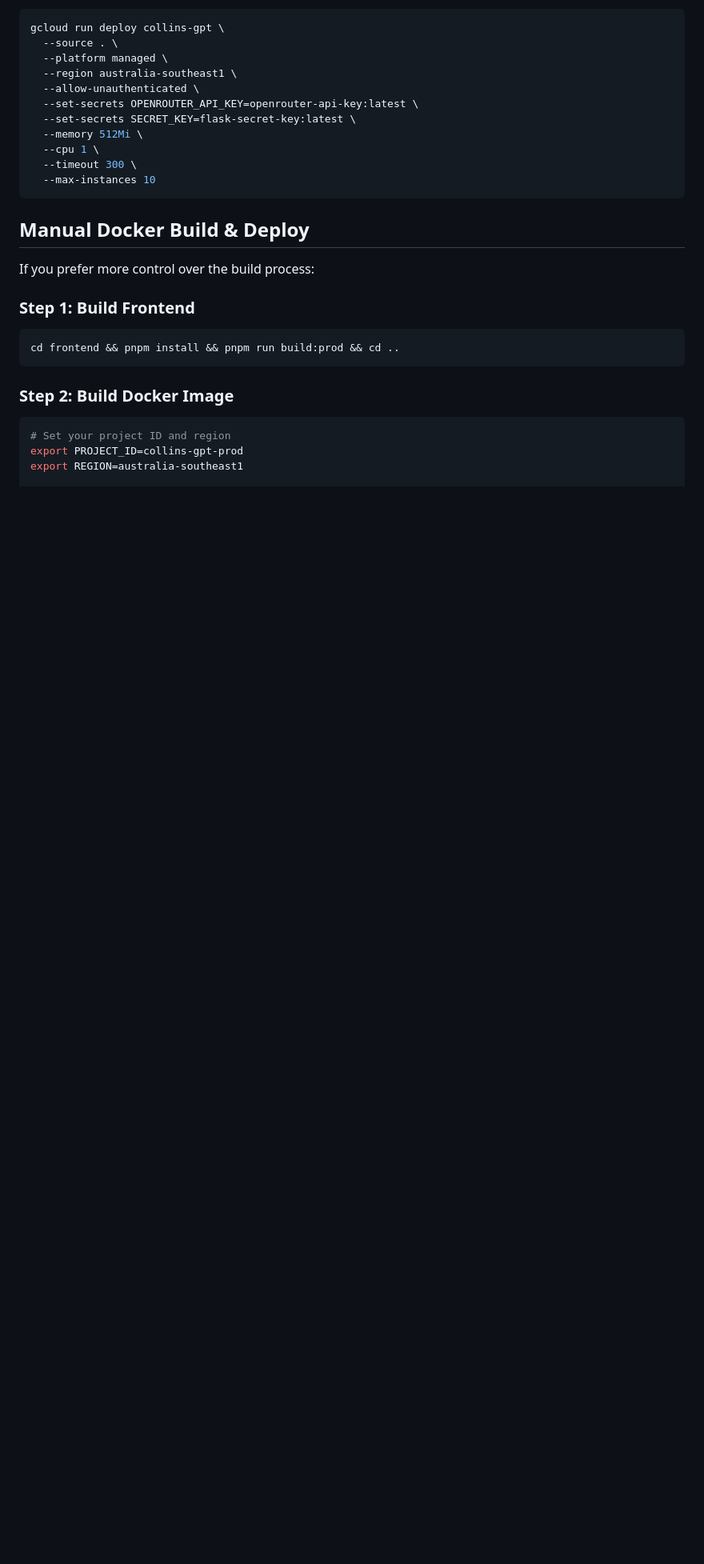
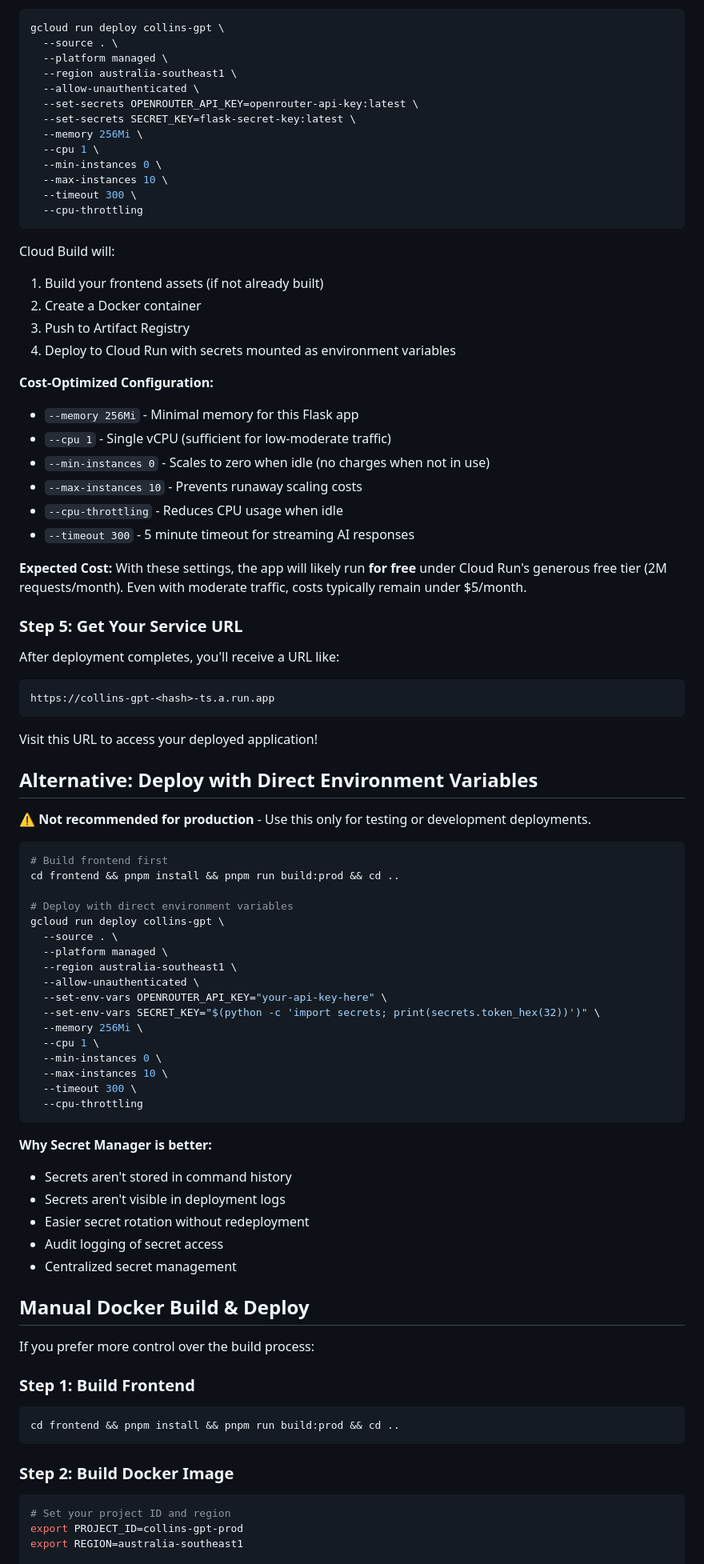
Before and after one commit to bryceroney/collins-gpt, a Markdown page: DEPLOY.md, the part around the change printed below. Shown: that part at 80% size. Rendered like a GitHub page; blank space fills up the shorter version.

````diff
--- a/DEPLOY.md
+++ b/DEPLOY.md
@@ -106,11 +73,69 @@ gcloud run deploy collins-gpt \
   --allow-unauthenticated \
   --set-secrets OPENROUTER_API_KEY=openrouter-api-key:latest \
   --set-secrets SECRET_KEY=flask-secret-key:latest \
-  --memory 512Mi \
+  --memory 256Mi \
   --cpu 1 \
+  --min-instances 0 \
+  --max-instances 10 \
   --timeout 300 \
-  --max-instances 10
+  --cpu-throttling
 ```
+
+Cloud Build will:
+1. Build your frontend assets (if not already built)
+2. Create a Docker container
+3. Push to Artifact Registry
+4. Deploy to Cloud Run with secrets mounted as environment variables
+
+**Cost-Optimized Configuration:**
+- `--memory 256Mi` - Minimal memory for this Flask app
+- `--cpu 1` - Single vCPU (sufficient for low-moderate traffic)
+- `--min-instances 0` - Scales to zero when idle (no charges when not in use)
+- `--max-instances 10` - Prevents runaway scaling costs
+- `--cpu-throttling` - Reduces CPU usage when idle
+- `--timeout 300` - 5 minute timeout for streaming AI responses
+
+**Expected Cost:** With these settings, the app will likely run **for free** under Cloud Run's generous free tier (2M requests/month). Even with moderate traffic, costs typically remain under $5/month.
+
+### Step 5: Get Your Service URL
+
+After deployment completes, you'll receive a URL like:
+```
+https://collins-gpt-<hash>-ts.a.run.app
+```
+
+Visit this URL to access your deployed application!
+
+## Alternative: Deploy with Direct Environment Variables
+
+**⚠️ Not recommended for production** - Use this only for testing or development deployments.
+
+```bash
+# Build frontend first
+cd frontend && pnpm install && pnpm run build:prod && cd ..
+
+# Deploy with direct environment variables
+gcloud run deploy collins-gpt \
+  --source . \
+  --platform managed \
+  --region australia-southeast1 \
+  --allow-unauthenticated \
+  --set-env-vars OPENROUTER_API_KEY="your-api-key-here" \
+  --set-env-vars SECRET_KEY="$(python -c 'import secrets; print(secrets.token_hex(32))')" \
+  --memory 256Mi \
+  --cpu 1 \
+  --min-instances 0 \
+  --max-instances 10 \
+  --timeout 300 \
+  --cpu-throttling
+```
+
+**Why Secret Manager is better:**
+- Secrets aren't stored in command history
+- Secrets aren't visible in deployment logs
+- Easier secret rotation without redeployment
+- Audit logging of secret access
+- Centralized secret management
 
 ## Manual Docker Build & Deploy
 
````
Also changed, not shown: other parts of DEPLOY.md (+66 -69 lines), CLAUDE.md (+19 -6 lines).
